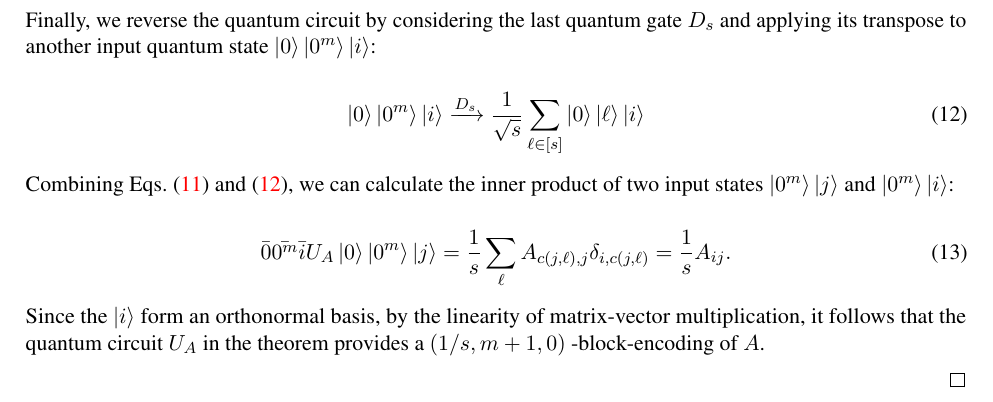
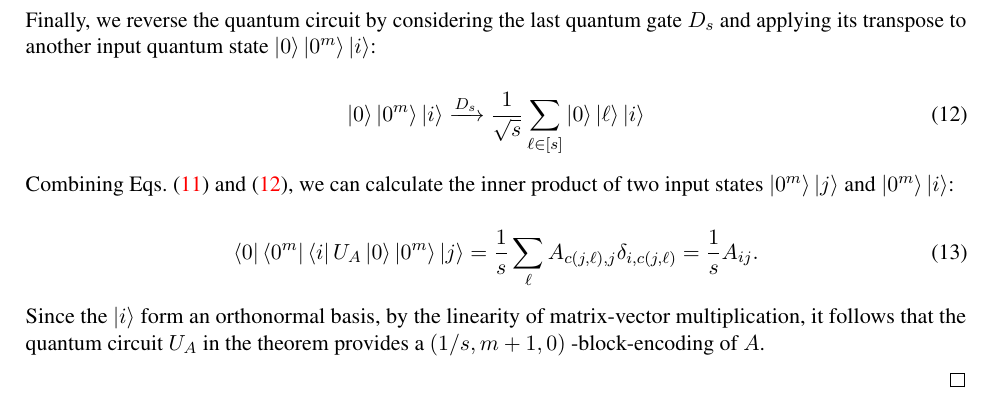
Before and after one commit to 0Ishtar0/QASC, a LaTeX paper (paper/report.tex): part of page 5 of 7, cut so that both start at the same text. Compiled offline with pdfLaTeX.

```diff
--- a/paper/report.tex
+++ b/paper/report.tex
@@ -303,7 +303,7 @@
         Combining Eqs.~\eqref{eq:equation9} and \eqref{eq:equation10}, we can calculate the inner product of two input states $\ket{0^m}\ket{j}$ and $\ket{0^m}\ket{i}$:
 
         \begin{equation}
-            \bar{0} \bar{0^m} \bar{i} U_A \ket{0} \ket{0^m} \ket{j}
+            \bra{0} \bra{0^m} \bra{i} U_A \ket{0} \ket{0^m} \ket{j}
             = \frac{1}{s} \sum_{\ell} A_{c(j, \ell), j} \delta_{i, c(j, \ell)}
             = \frac{1}{s} A_{ij}.\label{eq:equation11}
         \end{equation}
```
